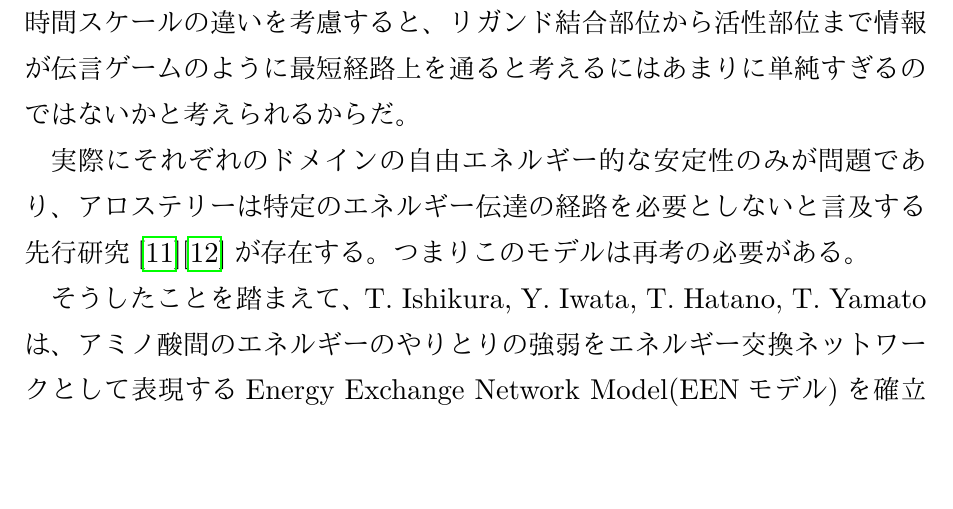
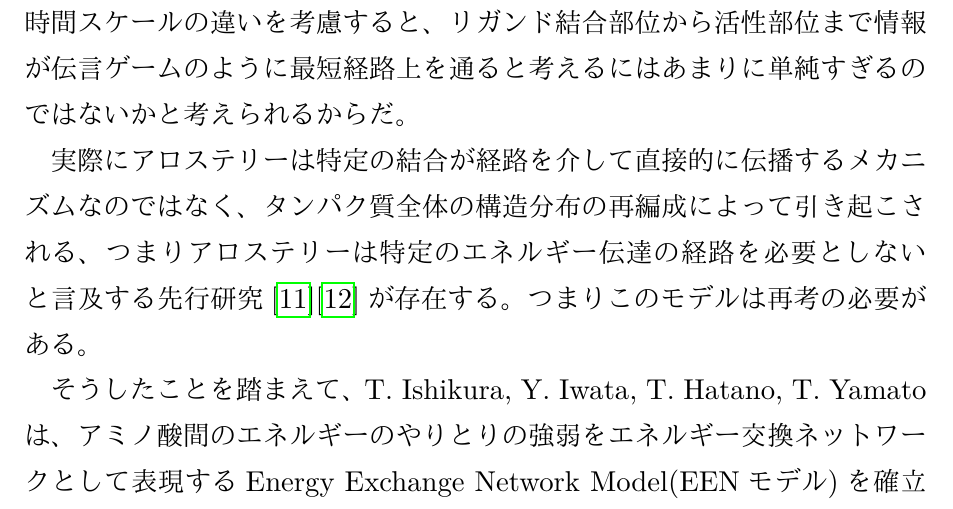
Before and after one commit to shigure1223/mt_shigure, a LaTeX document (main.tex, which reads sections/introduction.tex): part of page 3 of 37, cut so that both start at the same text, the shorter picture padded with empty space. The pictures show the PDF file main.pdf that the author committed with the source.

Commit message:
イントロに根拠追加

```diff
--- a/sections/introduction.tex
+++ b/sections/introduction.tex
@@ -64,8 +64,9 @@
 %参考文献：グラフ理論
 %https://pubs.acs.org/doi/10.1021/acs.chemrev.7b00305
 
-実際にそれぞれのドメインの自由エネルギー的な安定性のみが問題であり、
-アロステリーは特定のエネルギー伝達の経路を必要としないと言及する先行研究\cite{Hilser2007}\cite{Pan2000}が存在する。
+実際にアロステリーは特定の結合が経路を介して直接的に伝播するメカニズムなのではなく、
+タンパク質全体の構造分布の再編成によって引き起こされる、
+つまりアロステリーは特定のエネルギー伝達の経路を必要としないと言及する先行研究\cite{Hilser2007}\cite{Pan2000}が存在する。
 つまりこのモデルは再考の必要がある。
 %アンサンブルアロステリー
 %https://www.pnas.org/doi/10.1073/pnas.0700329104
```
Also changed, not shown: main.pdf, 1 other file.
